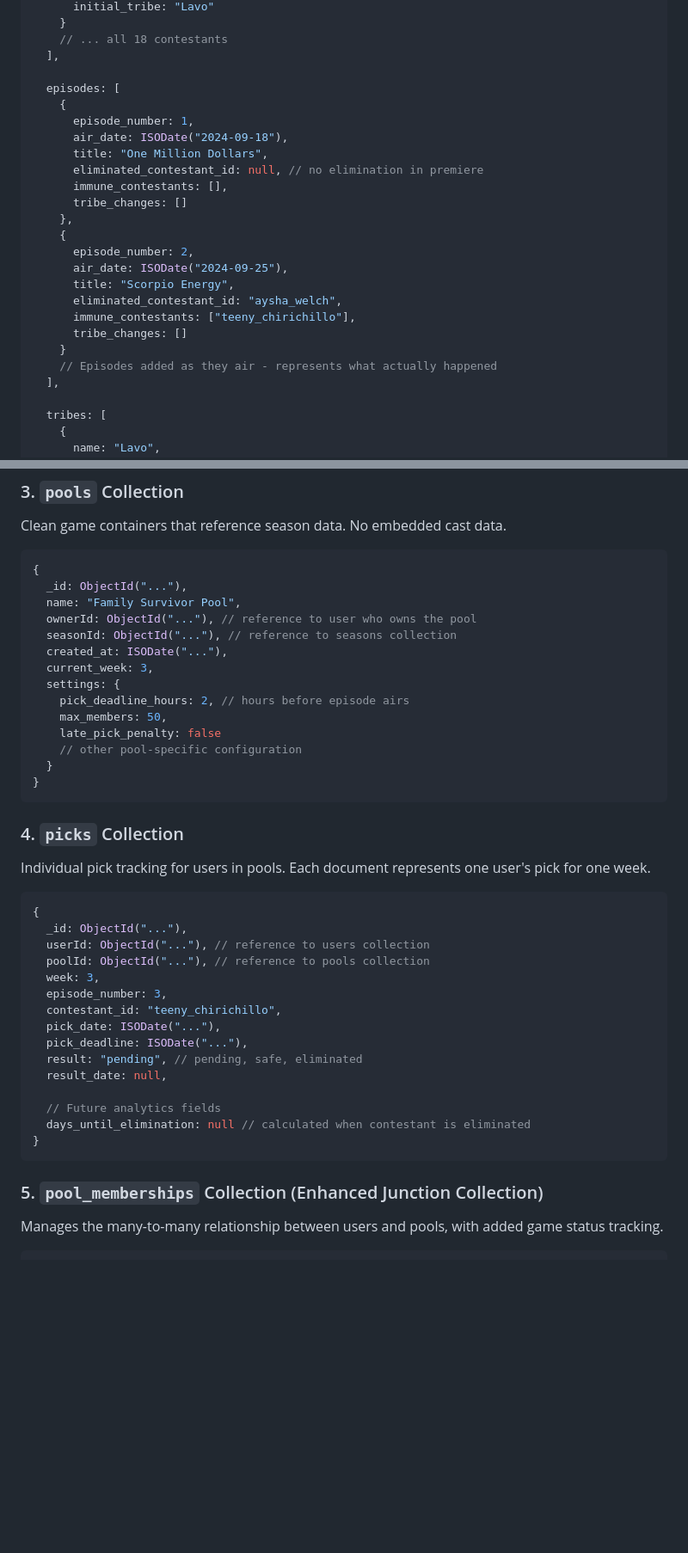
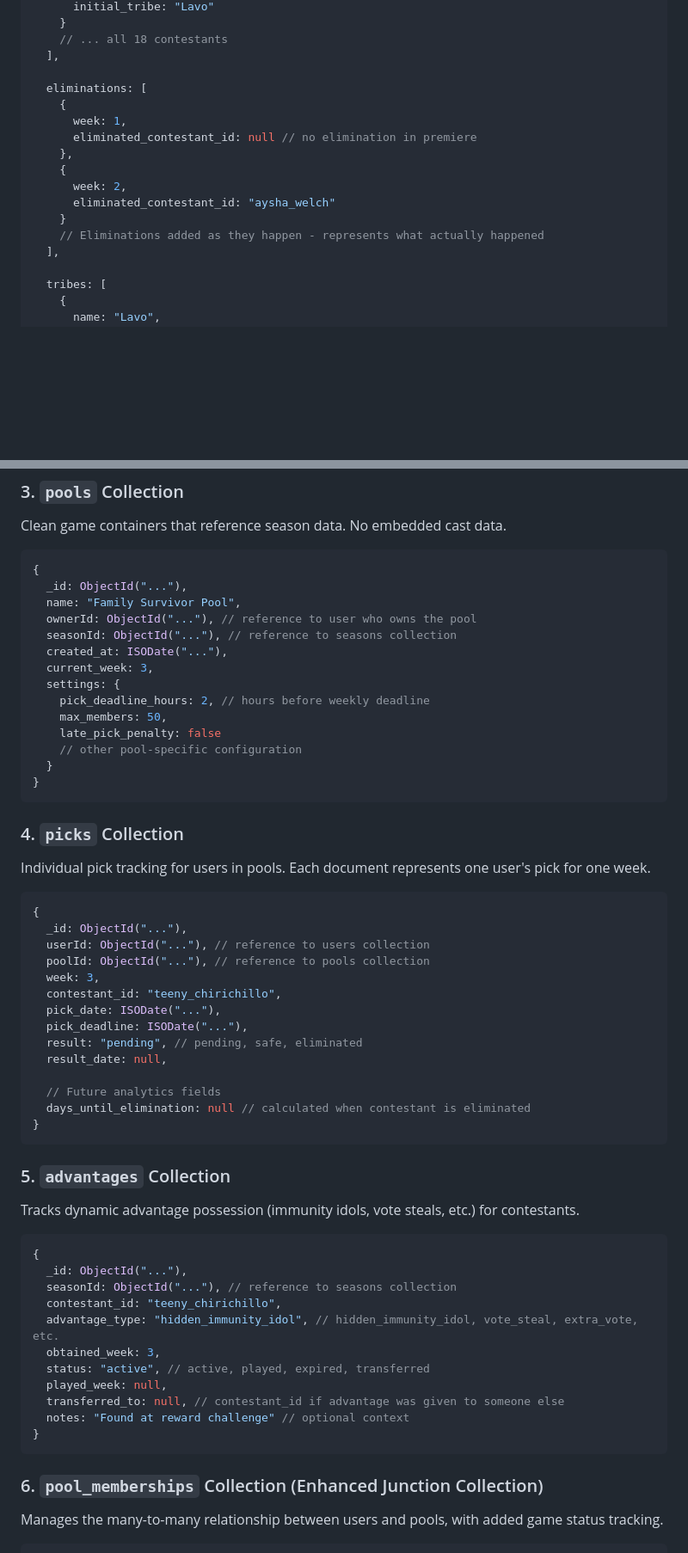
Before and after one commit to jjjacobsen/survivor-pool, a Markdown page: docs/DB_schema.md, 2 parts joined by grey strips. Shown: that part at 86% size. Drawn GitHub-style; blank space fills up the shorter version.

Commit message:
add advantages collection and remove duplicate field of episode (just using week)

````diff
--- a/docs/DB_schema.md
+++ b/docs/DB_schema.md
@@ -66,24 +66,16 @@ Single source of truth for all Survivor season data. This data represents immuta
     // ... all 18 contestants
   ],
 
-  episodes: [
+  eliminations: [
     {
-      episode_number: 1,
-      air_date: ISODate("2024-09-18"),
-      title: "One Million Dollars",
-      eliminated_contestant_id: null, // no elimination in premiere
-      immune_contestants: [],
-      tribe_changes: []
+      week: 1,
+      eliminated_contestant_id: null // no elimination in premiere
     },
     {
-      episode_number: 2,
-      air_date: ISODate("2024-09-25"),
-      title: "Scorpio Energy",
-      eliminated_contestant_id: "aysha_welch",
-      immune_contestants: ["teeny_chirichillo"],
-      tribe_changes: []
+      week: 2,
+      eliminated_contestant_id: "aysha_welch"
     }
-    // Episodes added as they air - represents what actually happened
+    // Eliminations added as they happen - represents what actually happened
   ],
 
   tribes: [
@@ -119,7 +111,7 @@ Clean game containers that reference season data. No embedded cast data.
   created_at: ISODate("..."),
   current_week: 3,
   settings: {
-    pick_deadline_hours: 2, // hours before episode airs
+    pick_deadline_hours: 2, // hours before weekly deadline
     max_members: 50,
     late_pick_penalty: false
     // other pool-specific configuration
@@ -137,7 +129,6 @@ Individual pick tracking for users in pools. Each document represents one user's
   userId: ObjectId("..."), // reference to users collection
   poolId: ObjectId("..."), // reference to pools collection
   week: 3,
-  episode_number: 3,
   contestant_id: "teeny_chirichillo",
   pick_date: ISODate("..."),
   pick_deadline: ISODate("..."),
@@ -149,7 +140,25 @@ Individual pick tracking for users in pools. Each document represents one user's
 }
 ```
 
-### 5. `pool_memberships` Collection (Enhanced Junction Collection)
+### 5. `advantages` Collection
+
+Tracks dynamic advantage possession (immunity idols, vote steals, etc.) for contestants.
+
+```javascript
+{
+  _id: ObjectId("..."),
+  seasonId: ObjectId("..."), // reference to seasons collection
+  contestant_id: "teeny_chirichillo",
+  advantage_type: "hidden_immunity_idol", // hidden_immunity_idol, vote_steal, extra_vote, etc.
+  obtained_week: 3,
+  status: "active", // active, played, expired, transferred
+  played_week: null,
+  transferred_to: null, // contestant_id if advantage was given to someone else
+  notes: "Found at reward challenge" // optional context
+}
+```
+
+### 6. `pool_memberships` Collection (Enhanced Junction Collection)
 
 Manages the many-to-many relationship between users and pools, with added game status tracking.
 
````
Also changed, not shown: other parts of docs/DB_schema.md (+14 -5 lines), docs/PRD.md (+0 -1 lines).
